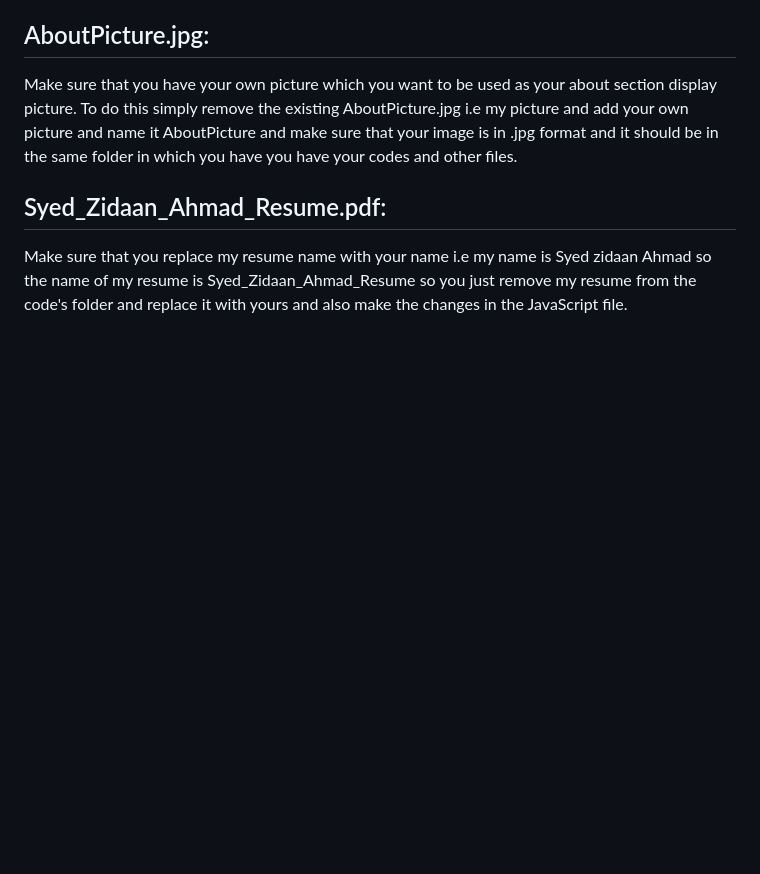
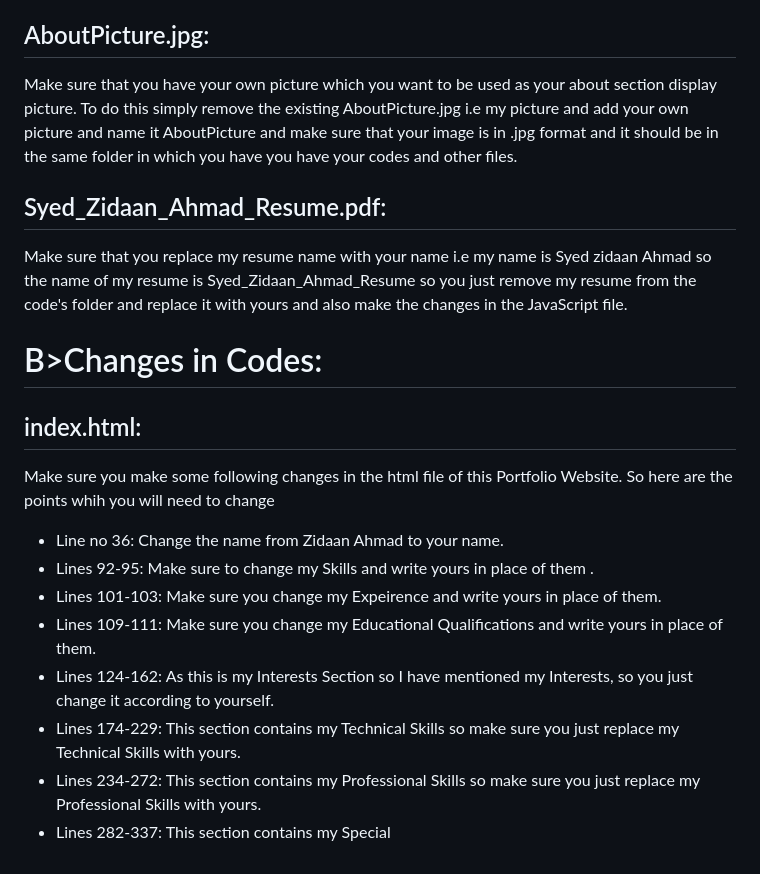
Before and after one commit to Syed-Zidaan-Ahmad/Portfolio-Website, a Markdown page: README.md, the part around the change. Drawn GitHub-style; blank space fills up the shorter version.

```diff
--- a/README.md
+++ b/README.md
@@ -69,3 +69,16 @@ Make sure that you have your own picture which you want to be used as your about
 
 ## Syed_Zidaan_Ahmad_Resume.pdf:
 Make sure that you replace my resume name with your name i.e my name is Syed zidaan Ahmad so the name of my resume is Syed_Zidaan_Ahmad_Resume so you just remove my resume from the code's folder and replace it with yours and also make the changes in the JavaScript file.
+
+# B>Changes in Codes:
+
+## index.html:
+Make sure you make some following changes in the html file of this Portfolio Website. So here are the points whih you will need to change
+* Line no 36: Change the name from Zidaan Ahmad to your name.
+* Lines 92-95: Make sure to change my Skills and write yours in place of them .
+* Lines 101-103: Make sure you change my Expeirence and write yours in place of them.
+* Lines 109-111: Make sure you change my Educational Qualifications and write yours in place of them.
+* Lines 124-162: As this is my Interests Section so I have mentioned my Interests, so you just change it according to yourself.
+* Lines 174-229: This section contains my Technical Skills so make sure you just replace my Technical Skills with yours.
+* Lines 234-272: This section contains my Professional Skills so make sure you just replace my Professional Skills with yours.
+* Lines 282-337: This section contains my Special
```
